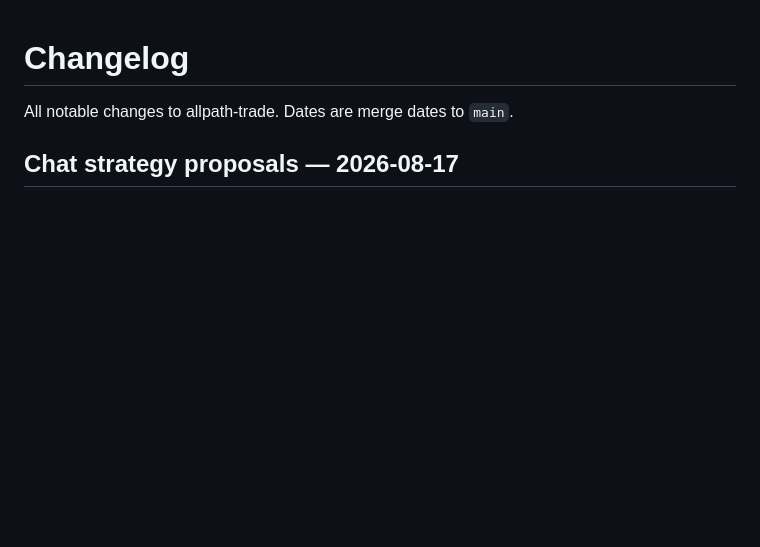
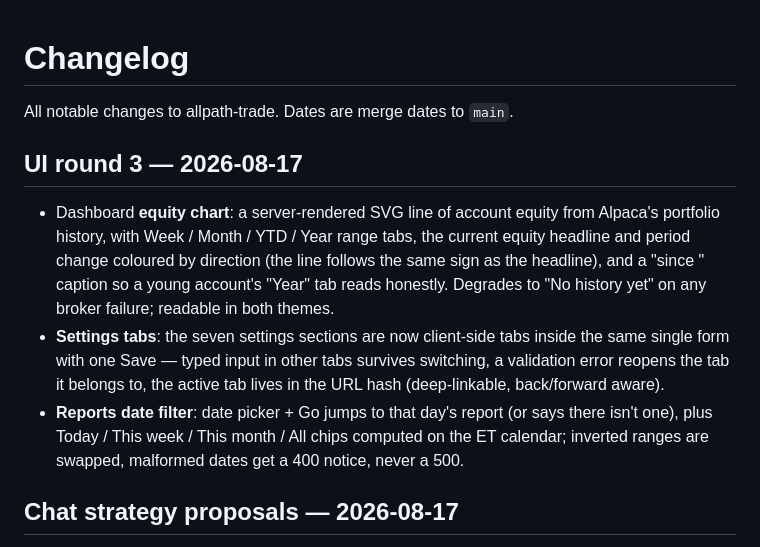
Before and after one commit to dukesky/allpath-trading-agent, a Markdown page: CHANGELOG.md, the part around the change. Drawn GitHub-style; blank space fills up the shorter version.

Commit message:
docs: changelog entry for UI round 3
Co-Authored-By: Claude Opus 5 <noreply@anthropic.com>

```diff
--- a/CHANGELOG.md
+++ b/CHANGELOG.md
@@ -1,6 +1,24 @@
 # Changelog
 
 All notable changes to allpath-trade. Dates are merge dates to `main`.
+
+## UI round 3 — 2026-08-17
+
+- Dashboard **equity chart**: a server-rendered SVG line of account equity
+  from Alpaca's portfolio history, with Week / Month / YTD / Year range
+  tabs, the current equity headline and period change coloured by
+  direction (the line follows the same sign as the headline), and a
+  "since <date>" caption so a young account's "Year" tab reads honestly.
+  Degrades to "No history yet" on any broker failure; readable in both
+  themes.
+- **Settings tabs**: the seven settings sections are now client-side tabs
+  inside the same single form with one Save — typed input in other tabs
+  survives switching, a validation error reopens the tab it belongs to,
+  the active tab lives in the URL hash (deep-linkable, back/forward aware).
+- **Reports date filter**: date picker + Go jumps to that day's report (or
+  says there isn't one), plus Today / This week / This month / All chips
+  computed on the ET calendar; inverted ranges are swapped, malformed
+  dates get a 400 notice, never a 500.
 
 ## Chat strategy proposals — 2026-08-17
 
```
